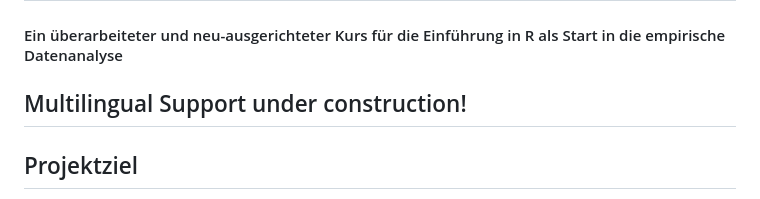
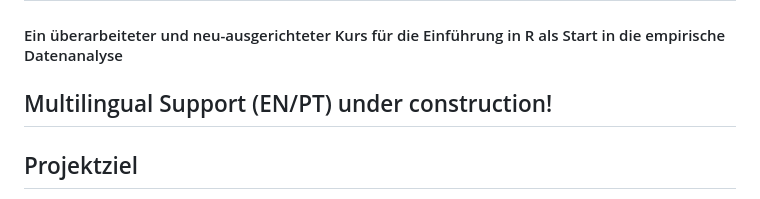
Before and after one commit to bpkleer/einstieg-in-r, a Markdown page: README.md, the part around the change. GitHub-like rendering.

```diff
--- a/README.md
+++ b/README.md
@@ -1,7 +1,7 @@
 # Statistik<sup>+</sup>: Einstieg in R leicht gemacht
 #### Ein überarbeiteter und neu-ausgerichteter Kurs für die Einführung in R als Start in die empirische Datenanalyse
 
-## Multilingual Support under construction!
+## Multilingual Support (EN/PT) under construction!
 
 ## Projektziel
 In diesem Projekt wird ein neuer Einführungskurs in R konzipiert, der Studierenden ohne tiefe Computer-/IT-Kenntnisse den Einstieg in R erleichtern soll (neue Kursstruktur, Kursmaterialien sowie erweiterte Lernmaterialien). Der neue Kurs hat das Ziel Studierende stärker in die Programmiersprache/-logik einzuführen, damit Studierende einen besseren Lernerfolg haben und besser motiviert für das Lernen sind. Ebenso ermöglicht es Studierenden dann, nachfolgend selbst weiterführenede Methoden zu lernen oder weiterführende Methodenkurse im Master zu wählen. Neben dieser Fokussierung auf das Programmieren soll das Arbeiten in Teams sowie das Arbeiten in Projekten gefördert werden. Die Teilnehmenden arbeiten fortlaufend im Semester an einem spezifischen Datensatz und erkunden die einzelnen Programmierverfahren bzw. Methoden anhand ausgewählter Variablen. Dabei wird mithilfe der Verknüpfung zu gitlab eine automatisierte Kontrolle ermöglicht (*pipelines*), die den Studierenden als Programmier-Beginner nochmals den iterativen Prozess im Programmieren verdeutlicht (fortlaufendes *troubleshooting*).
```
